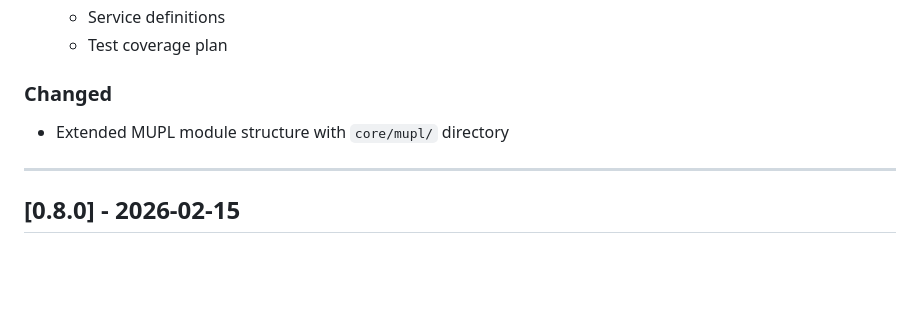
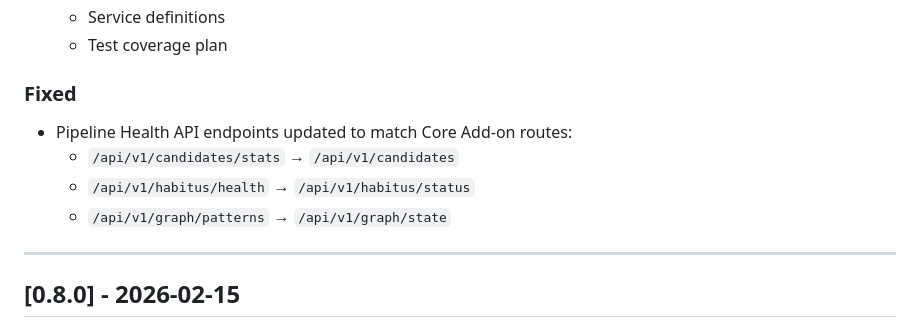
Before and after one commit to GreenhillEfka/pilotsuite-styx-ha, a Markdown page: CHANGELOG.md, the part around the change. GitHub-like rendering; blank space fills up the shorter version.

Commit message:
docs: Update CHANGELOG for v0.8.1

```diff
--- a/CHANGELOG.md
+++ b/CHANGELOG.md
@@ -20,8 +20,11 @@
   - Service definitions
   - Test coverage plan
 
-### Changed
-- Extended MUPL module structure with `core/mupl/` directory
+### Fixed
+- Pipeline Health API endpoints updated to match Core Add-on routes:
+  - `/api/v1/candidates/stats` → `/api/v1/candidates`
+  - `/api/v1/habitus/health` → `/api/v1/habitus/status`
+  - `/api/v1/graph/patterns` → `/api/v1/graph/state`
 
 ---
 
```
